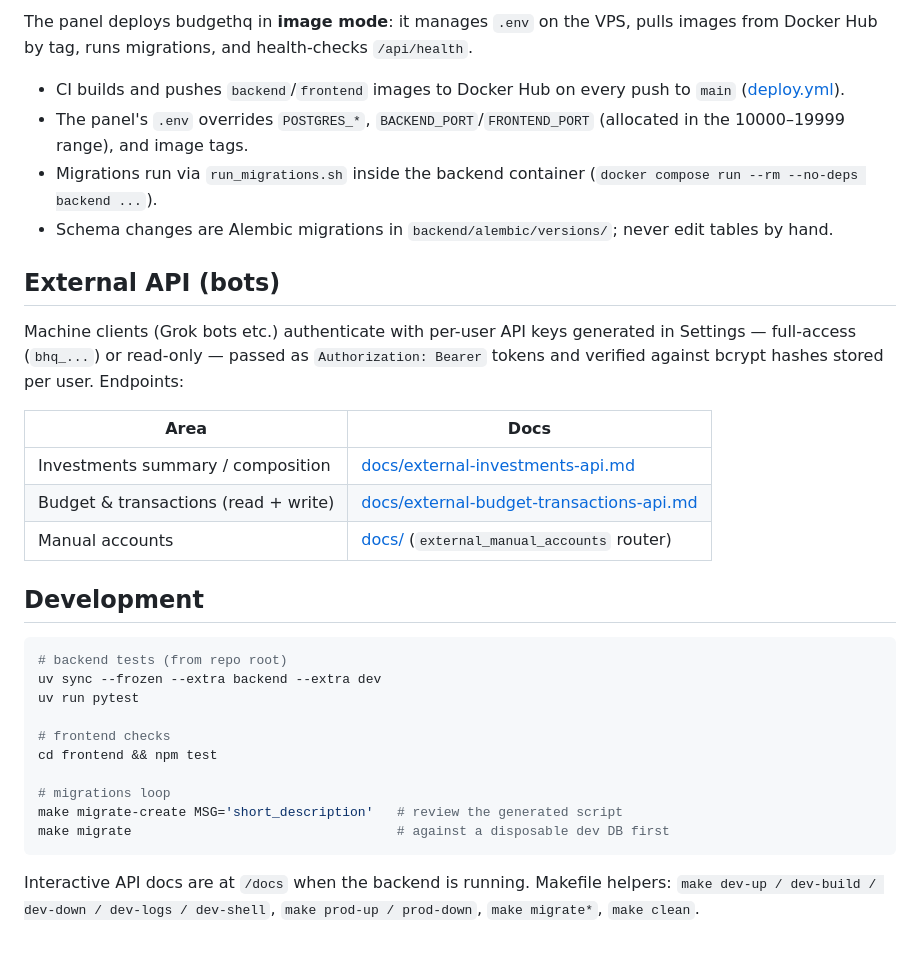
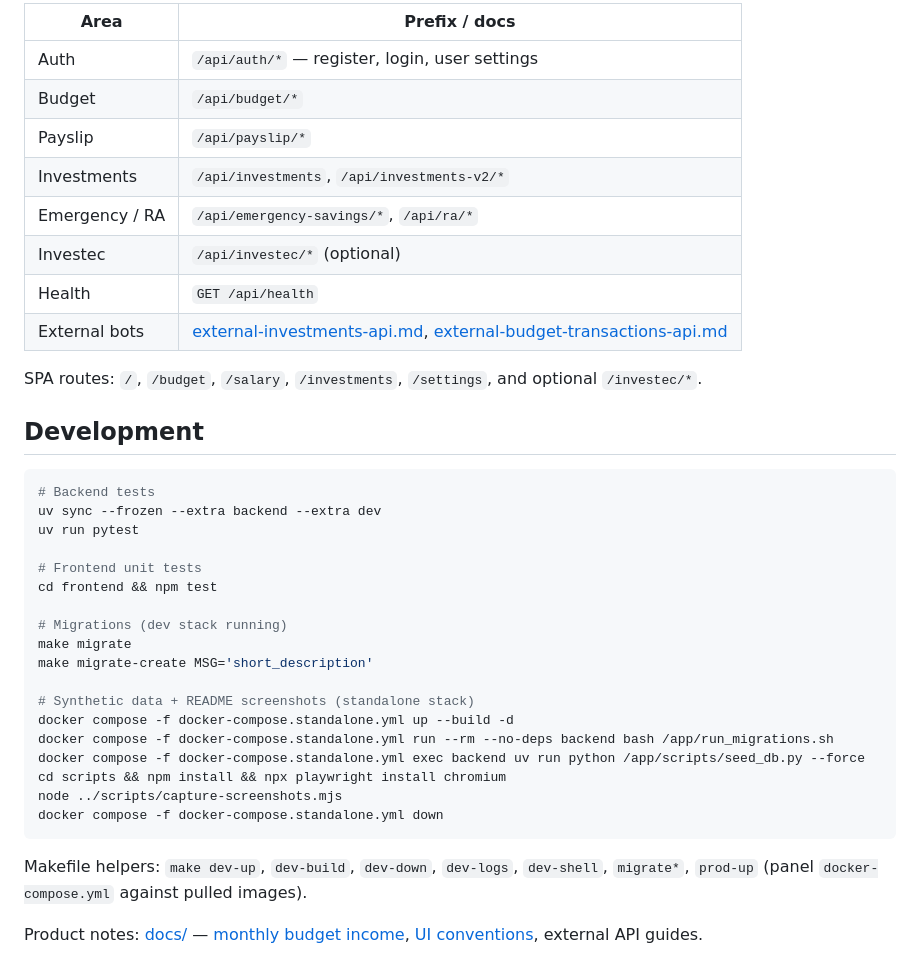
Before and after one commit to andrewallkin/budgethq, a Markdown page: README.md, the part around one of its changes. GitHub-like rendering.

````diff
--- a/README.md
+++ b/README.md
@@ -59,34 +116,40 @@ browser ── Cloudflare TLS ──▶ VPS nginx (subdomain vhost)
 
-The panel deploys budgethq in **image mode**: it manages `.env` on the VPS, pulls images from Docker Hub by tag, runs migrations, and health-checks `/api/health`.
+| Area | Prefix / docs |
+|------|----------------|
+| Auth | `/api/auth/*` — register, login, user settings |
+| Budget | `/api/budget/*` |
+| Payslip | `/api/payslip/*` |
+| Investments | `/api/investments`, `/api/investments-v2/*` |
+| Emergency / RA | `/api/emergency-savings/*`, `/api/ra/*` |
+| Investec | `/api/investec/*` (optional) |
+| Health | `GET /api/health` |
+| External bots | [external-investments-api.md](docs/external-investments-api.md), [external-budget-transactions-api.md](docs/external-budget-transactions-api.md) |
 
-- CI builds and pushes `backend`/`frontend` images to Docker Hub on every push to `main` ([deploy.yml](.github/workflows/deploy.yml)).
-- The panel's `.env` overrides `POSTGRES_*`, `BACKEND_PORT`/`FRONTEND_PORT` (allocated in the 10000–19999 range), and image tags.
-- Migrations run via `run_migrations.sh` inside the backend container (`docker compose run --rm --no-deps backend ...`).
-- Schema changes are Alembic migrations in `backend/alembic/versions/`; never edit tables by hand.
-
-## External API (bots)
-
-Machine clients (Grok bots etc.) authenticate with per-user API keys generated in Settings — full-access (`bhq_...`) or read-only — passed as `Authorization: Bearer` tokens and verified against bcrypt hashes stored per user. Endpoints:
-
-| Area | Docs |
-|------|------|
-| Investments summary / composition | [docs/external-investments-api.md](docs/external-investments-api.md) |
-| Budget & transactions (read + write) | [docs/external-budget-transactions-api.md](docs/external-budget-transactions-api.md) |
-| Manual accounts | [docs/](docs/) (`external_manual_accounts` router) |
+SPA routes: `/`, `/budget`, `/salary`, `/investments`, `/settings`, and optional `/investec/*`.
 
 ## Development
 
 ```bash
-# backend tests (from repo root)
+# Backend tests
 uv sync --frozen --extra backend --extra dev
 uv run pytest
 
-# frontend checks
+# Frontend unit tests
 cd frontend && npm test
 
-# migrations loop
-make migrate-create MSG='short_description'   # review the generated script
-make migrate                                  # against a disposable dev DB first
+# Migrations (dev stack running)
+make migrate
+make migrate-create MSG='short_description'
+
+# Synthetic data + README screenshots (standalone stack)
+docker compose -f docker-compose.standalone.yml up --build -d
+docker compose -f docker-compose.standalone.yml run --rm --no-deps backend bash /app/run_migrations.sh
+docker compose -f docker-compose.standalone.yml exec backend uv run python /app/scripts/seed_db.py --force
+cd scripts && npm install && npx playwright install chromium
+node ../scripts/capture-screenshots.mjs
+docker compose -f docker-compose.standalone.yml down
 ```
 
-Interactive API docs are at `/docs` when the backend is running. Makefile helpers: `make dev-up / dev-build / dev-down / dev-logs / dev-shell`, `make prod-up / prod-down`, `make migrate*`, `make clean`.
+Makefile helpers: `make dev-up`, `dev-build`, `dev-down`, `dev-logs`, `dev-shell`, `migrate*`, `prod-up` (panel `docker-compose.yml` against pulled images).
+
+Product notes: [docs/](docs/) — [monthly budget income](docs/monthly-budget-income.md), [UI conventions](docs/ui.md), external API guides.
````
Also changed, not shown: other parts of README.md (+94 -37 lines), docs/deployment.md (added, +49 -0 lines), docs/images/feature-01.png (added), docs/images/feature-02.png (added), docs/images/hero.png (added), 12 other files.
